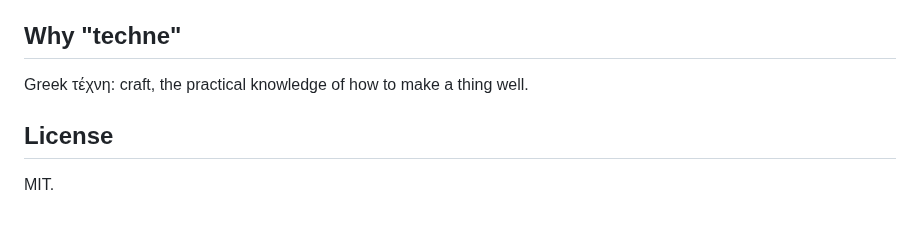
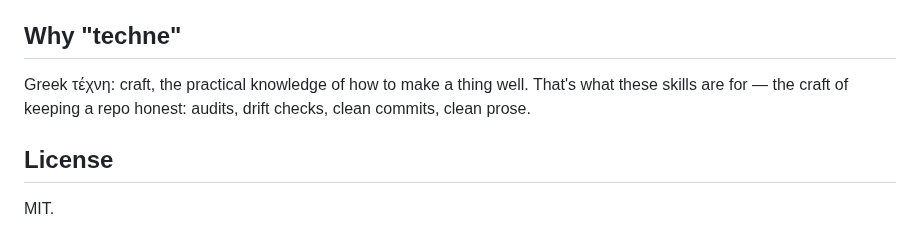
Before and after one commit to ajbarea/techne, a Markdown page: README.md, the part around the change. GitHub-like rendering.

Commit message:
docs: add resonance to the "Why techne" blurb (#30)

```diff
--- a/README.md
+++ b/README.md
@@ -79,7 +79,7 @@ Each skill is self-contained. Invoke one without pulling in the others. They sha
 
 ## Why "techne"
 
-Greek τέχνη: craft, the practical knowledge of how to make a thing well.
+Greek τέχνη: craft, the practical knowledge of how to make a thing well. That's what these skills are for — the craft of keeping a repo honest: audits, drift checks, clean commits, clean prose.
 
 ## License
 
```
